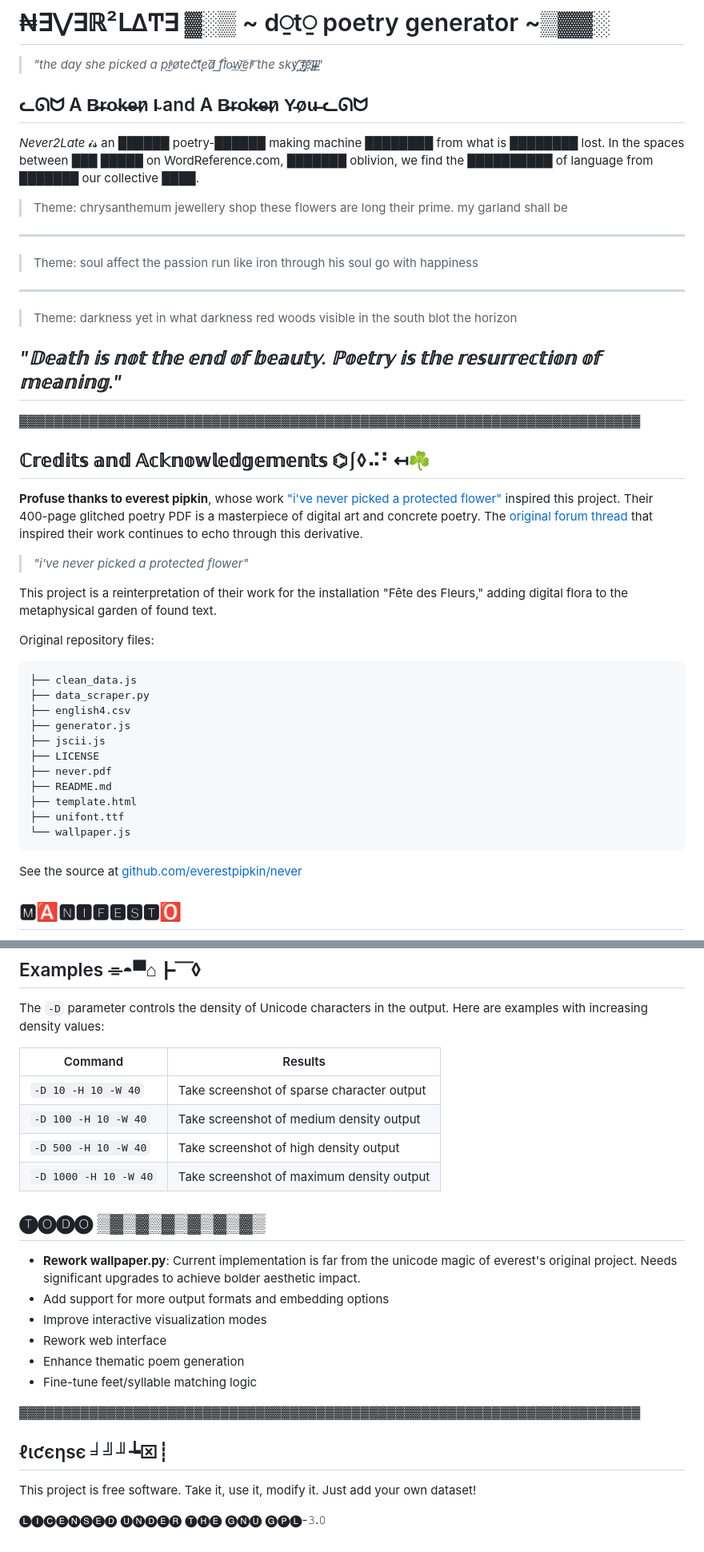
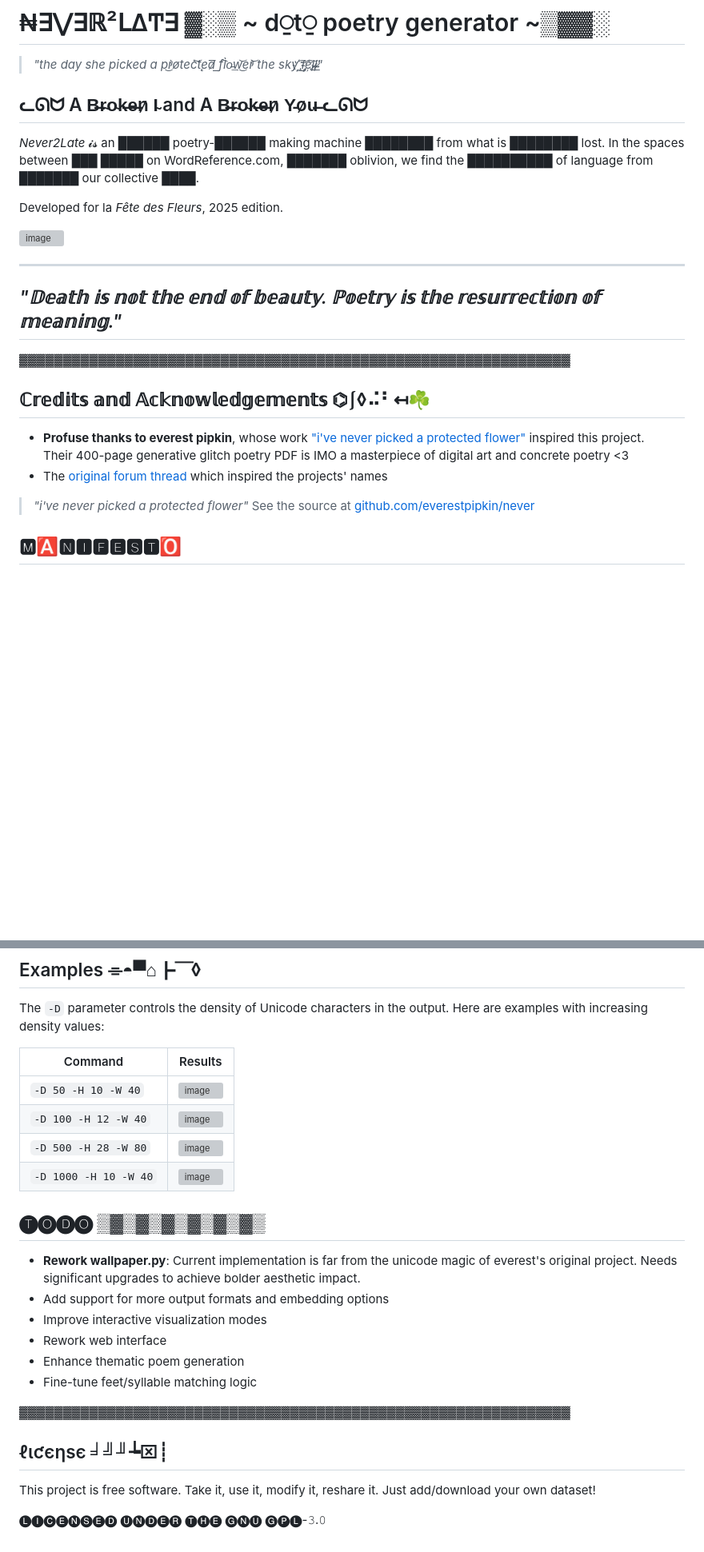
Before and after one commit to PLNech/never2late, a Markdown page: README.md, 2 parts joined by grey strips. Shown: that part at 80% size. GitHub-like rendering; blank space fills up the shorter version; grey boxes are pictures that could not be loaded.

````diff
--- a/README.md
+++ b/README.md
@@ -1,8 +1,6 @@
 # ₦∃⋁∃ℝ²ᒪΔͲ∃ ▓░▒  ~ d⍜t⍜ poetry generator ~▒▓▓░
 
 > *"the day she picked a p̕͜r̀o̸tec̀͝t̨ed̷͞ f͟͡l̀o̵͢w͜͝e̕r̀͝ the sky ͡҉͜҉͢f̡͘e҉͠ļ̷̵̴̵͘͟͟ļ̷̵̴̵͘͟͟"*
-
-
 
 ## ᓚᘏᗢ A B̶r̴o̴k̶e̶n̷ I̴ and A B̶r̴o̴k̶e̶n̷ Y̵o̷u̶ ᓚᘏᗢ
 
@@ -10,51 +8,24 @@
 In the spaces between ███ █████ on WordReference.com, ███████ oblivion, we find the ██████████ of language
 from ███████ our collective ████.
 
+Developed for la _Fête des Fleurs_, 2025 edition.
 
-> Theme: chrysanthemum
-> jewellery shop
-> these flowers are long their prime.
-> my garland shall be
+![image](https://github.com/user-attachments/assets/a362785c-3a4e-467f-900f-8ead1ad03761)
+
 ----
-> Theme: soul
-> affect the passion
-> run like iron through his soul
-> go with happiness
-----
-> Theme: darkness
-> yet in what darkness
-> red woods visible in the south
-> blot the horizon
-
-
 ## *"𝔻𝕖𝕒𝕥𝕙 𝕚𝕤 𝕟𝕠𝕥 𝕥𝕙𝕖 𝕖𝕟𝕕 𝕠𝕗 𝕓𝕖𝕒𝕦𝕥𝕪. ℙ𝕠𝕖𝕥𝕣𝕪 𝕚𝕤 𝕥𝕙𝕖 𝕣𝕖𝕤𝕦𝕣𝕣𝕖𝕔𝕥𝕚𝕠𝕟 𝕠𝕗 𝕞𝕖𝕒𝕟𝕚𝕟𝕘."*
 
-▓▓▓▓▓▓▓▓▓▓▓▓▓▓▓▓▓▓▓▓▓▓▓▓▓▓▓▓▓▓▓▓▓▓▓▓▓▓▓▓▓▓▓▓▓▓▓▓▓▓▓▓▓▓▓▓▓▓▓▓▓▓▓▓▓▓▓▓▓▓▓
+▓▓▓▓▓▓▓▓▓▓▓▓▓▓▓▓▓▓▓▓▓▓▓▓▓▓▓▓▓▓▓▓▓▓▓▓▓▓▓▓▓▓▓▓▓▓▓▓▓▓▓▓▓▓▓▓▓▓▓▓▓▓▓
 
 ## ℂ𝕣𝕖𝕕𝕚𝕥𝕤 𝕒𝕟𝕕 𝔸𝕔𝕜𝕟𝕠𝕨𝕝𝕖𝕕𝕘𝕖𝕞𝕖𝕟𝕥𝕤 ⌬⎰◊⠬⠃↤☘
 
-**Profuse thanks to everest pipkin**, whose work ["i've never picked a protected flower"](https://github.com/everestpipkin/never/blob/master/never.pdf) inspired this project. Their 400-page glitched poetry PDF is a masterpiece of digital art and concrete poetry. The [original forum thread](https://forum.wordreference.com/threads/ive-never-picked-a-protected-flower.644138/) that inspired their work continues to echo through this derivative.
+- **Profuse thanks to everest pipkin**, whose work ["i've never picked a protected flower"](https://github.com/everestpipkin/never/blob/master/never.pdf) inspired this project.
+Their 400-page generative glitch poetry PDF is IMO a masterpiece of digital art and concrete poetry <3
+- The [original forum thread](https://forum.wordreference.com/threads/ive-never-picked-a-protected-flower.644138/) which inspired the projects' names
 
 > *"i've never picked a protected flower"*
+See the source at [github.com/everestpipkin/never](https://github.com/everestpipkin/never)
 
-This project is a reinterpretation of their work for the installation "Fête des Fleurs," adding digital flora to the metaphysical garden of found text.
-
-Original repository files:
-```
-├── clean_data.js
-├── data_scraper.py
-├── english4.csv
-├── generator.js
-├── jscii.js
-├── LICENSE
-├── never.pdf
-├── README.md
-├── template.html
-├── unifont.ttf
-└── wallpaper.js
-```
-
-See the source at [github.com/everestpipkin/never](https://github.com/everestpipkin/never)
 
 ## 🅼🅰🅽🅸🅵🅴🆂🆃🅾
 
@@ -184,10 +160,10 @@ The `-D` parameter controls the density of Unicode characters in the output. Her
 
 | Command                    | Results                                          |
 |----------------------------| ------------------------------------------------ |
-| `-D 10 -H 10 -W 40`        | Take screenshot of sparse character output       |
-| `-D 100 -H 10 -W 40`       | Take screenshot of medium density output         |
-| `-D 500 -H 10 -W 40`       | Take screenshot of high density output           |
-| `-D 1000 -H 10 -W 40`      | Take screenshot of maximum density output        |
+| `-D 50 -H 10 -W 40`        | ![image](https://github.com/user-attachments/assets/8b7fda22-1ec2-4a00-84ba-5b268ecf672e) |
+| `-D 100 -H 12 -W 40`       | ![image](https://github.com/user-attachments/assets/0b553bc9-841e-41ca-9138-996ddd6f87b2) |
+| `-D 500 -H 28 -W 80`       | ![image](https://github.com/user-attachments/assets/bf542700-bf62-404a-b4ce-25adcd46d9f4) |
+| `-D 1000 -H 10 -W 40`      | ![image](https://github.com/user-attachments/assets/15452188-3f58-4df8-8064-9742013f6fa1) |
 
 ## 🅣🅞🅓🅞 ▒▓▒▓▒▓▒▓▒▓▒▓▒
 
@@ -198,11 +174,11 @@ The `-D` parameter controls the density of Unicode characters in the output. Her
 - Enhance thematic poem generation
 - Fine-tune feet/syllable matching logic
 
-▓▓▓▓▓▓▓▓▓▓▓▓▓▓▓▓▓▓▓▓▓▓▓▓▓▓▓▓▓▓▓▓▓▓▓▓▓▓▓▓▓▓▓▓▓▓▓▓▓▓▓▓▓▓▓▓▓▓▓▓▓▓▓▓▓▓▓▓▓▓▓
+▓▓▓▓▓▓▓▓▓▓▓▓▓▓▓▓▓▓▓▓▓▓▓▓▓▓▓▓▓▓▓▓▓▓▓▓▓▓▓▓▓▓▓▓▓▓▓▓▓▓▓▓▓▓▓▓▓▓▓▓▓▓▓
 
 
 ## ℓιƈєηѕє ╛╝╜┶⌧┊
 
-This project is free software. Take it, use it, modify it. Just add your own dataset!
+This project is free software. Take it, use it, modify it, reshare it. Just add/download your own dataset!
 
 🅛🅘🅒🅔🅝🅢🅔🅓 🅤🅝🅓🅔🅡 🅣🅗🅔 🅖🅝🅤 🅖🅟🅛-𝟹.𝟶
````
Also changed, not shown: other parts of README.md (+7 -2 lines).
